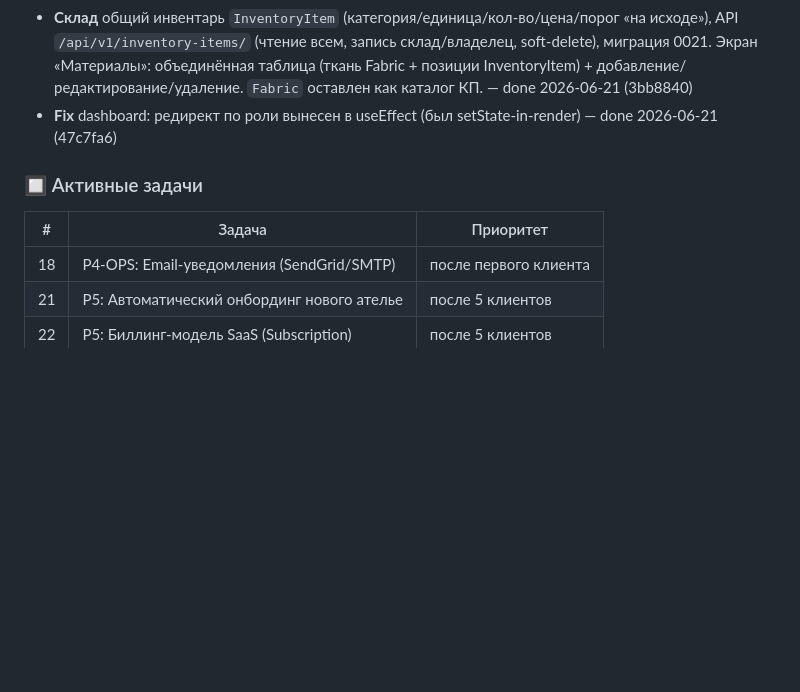
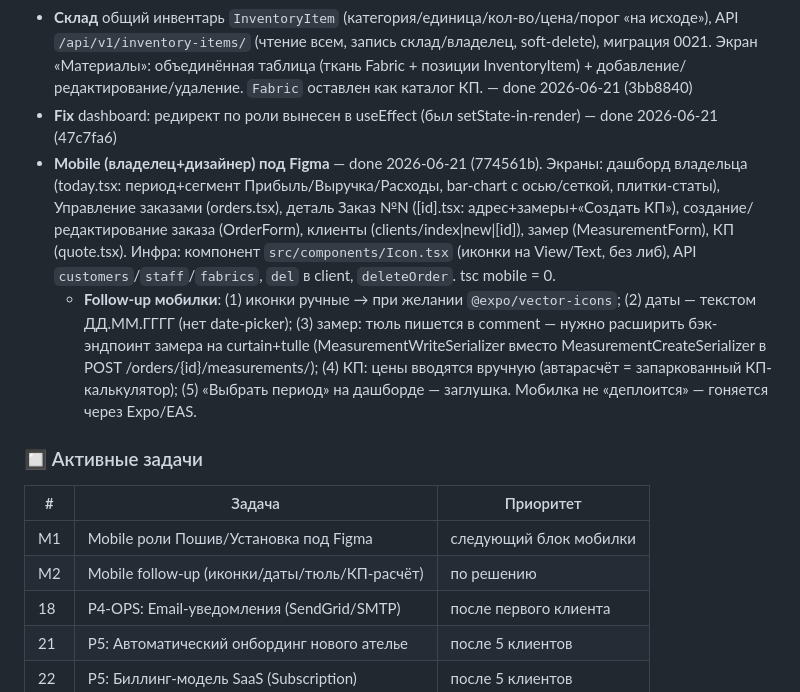
Before and after one commit to xoxmach7/atelier_erp, a Markdown page: CLAUDE.md, the part around the change. GitHub-like rendering; blank space fills up the shorter version.

Commit message:
docs(memory): мобильный батч владелец+дизайнер + follow-up

```diff
--- a/CLAUDE.md
+++ b/CLAUDE.md
@@ -56,10 +56,14 @@
 - **B1** responsible_user + designer select + лейбл — done 2026-06-13
 - **Склад** общий инвентарь `InventoryItem` (категория/единица/кол-во/цена/порог «на исходе»), API `/api/v1/inventory-items/` (чтение всем, запись склад/владелец, soft-delete), миграция 0021. Экран «Материалы»: объединённая таблица (ткань Fabric + позиции InventoryItem) + добавление/редактирование/удаление. `Fabric` оставлен как каталог КП. — done 2026-06-21 (3bb8840)
 - **Fix** dashboard: редирект по роли вынесен в useEffect (был setState-in-render) — done 2026-06-21 (47c7fa6)
+- **Mobile (владелец+дизайнер) под Figma** — done 2026-06-21 (774561b). Экраны: дашборд владельца (today.tsx: период+сегмент Прибыль/Выручка/Расходы, bar-chart с осью/сеткой, плитки-статы), Управление заказами (orders.tsx), деталь Заказ №N ([id].tsx: адрес+замеры+«Создать КП»), создание/редактирование заказа (OrderForm), клиенты (clients/index|new|[id]), замер (MeasurementForm), КП (quote.tsx). Инфра: компонент `src/components/Icon.tsx` (иконки на View/Text, без либ), API `customers`/`staff`/`fabrics`, `del` в client, `deleteOrder`. tsc mobile = 0.
+  - **Follow-up мобилки**: (1) иконки ручные → при желании `@expo/vector-icons`; (2) даты — текстом ДД.ММ.ГГГГ (нет date-picker); (3) замер: тюль пишется в comment — нужно расширить бэк-эндпоинт замера на curtain+tulle (MeasurementWriteSerializer вместо MeasurementCreateSerializer в POST /orders/{id}/measurements/); (4) КП: цены вводятся вручную (автарасчёт = запаркованный КП-калькулятор); (5) «Выбрать период» на дашборде — заглушка. Мобилка не «деплоится» — гоняется через Expo/EAS.
 
 ### 🔲 Активные задачи
 | # | Задача | Приоритет |
 |---|--------|-----------|
+| M1 | Mobile роли Пошив/Установка под Figma | следующий блок мобилки |
+| M2 | Mobile follow-up (иконки/даты/тюль/КП-расчёт) | по решению |
 | 18 | P4-OPS: Email-уведомления (SendGrid/SMTP) | после первого клиента |
 | 21 | P5: Автоматический онбординг нового ателье | после 5 клиентов |
 | 22 | P5: Биллинг-модель SaaS (Subscription) | после 5 клиентов |
```
